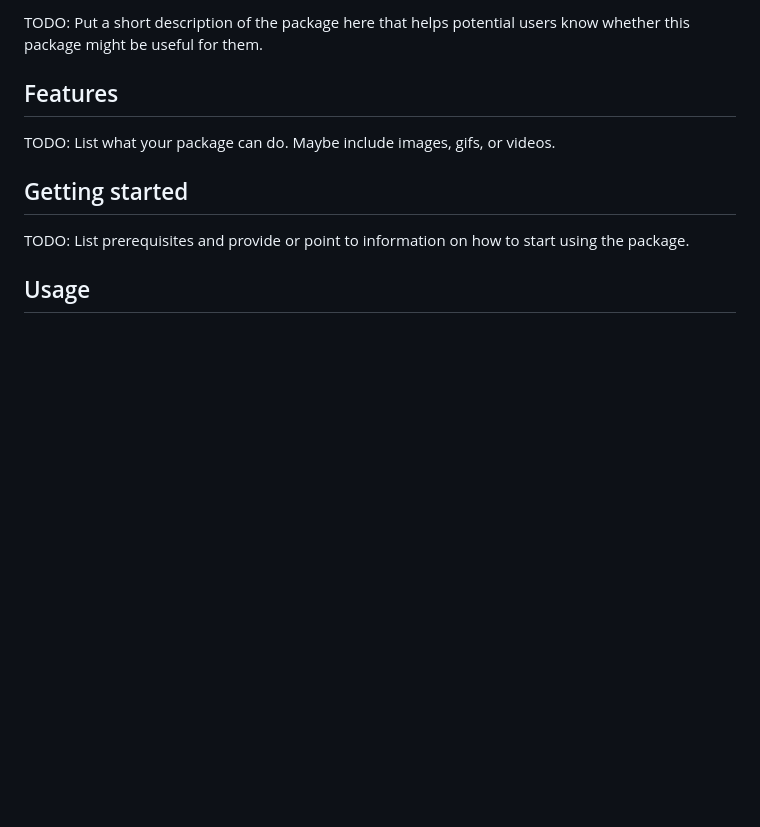
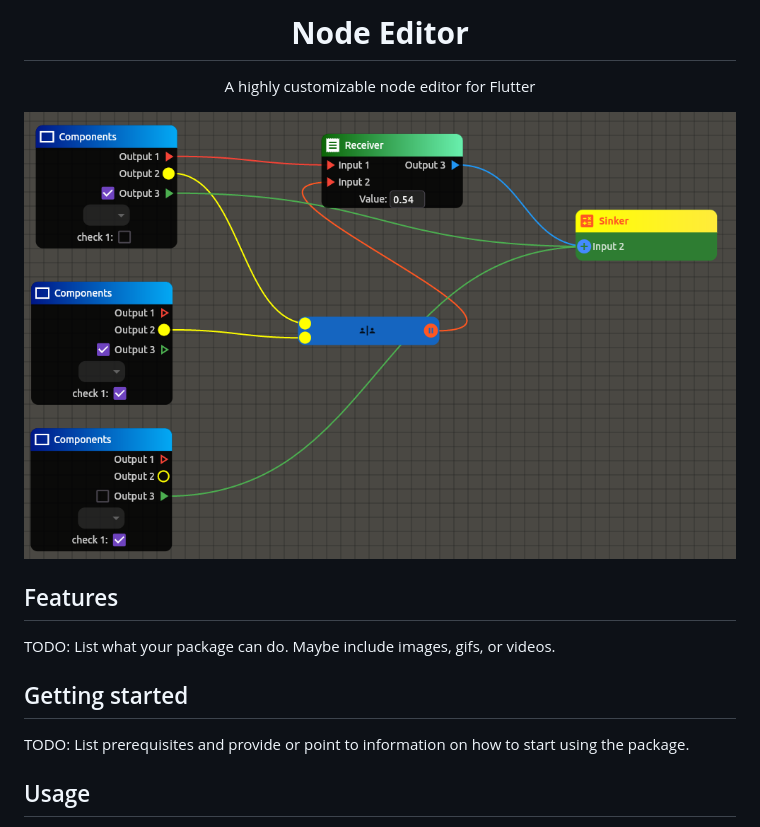
Before and after one commit to alexst07/flutter_node_editor, a Markdown page: README.md, the part around the change. Rendered like a GitHub page; pictures changed too: midia/nodes.png (added); blank space fills up the shorter version.

Commit message:
Starts the documentation

```diff
--- a/README.md
+++ b/README.md
@@ -11,8 +11,14 @@ and the Flutter guide for
 [developing packages and plugins](https://flutter.dev/developing-packages).
 -->
 
-TODO: Put a short description of the package here that helps potential users
-know whether this package might be useful for them.
+<h1 align="center"><b>Node Editor</b></h1>
+
+<p align="center">A highly customizable node editor for Flutter</p>
+
+
+<p align="center">
+        <img src="midia/nodes.png"/>
+</p>
 
 ## Features
 
```
